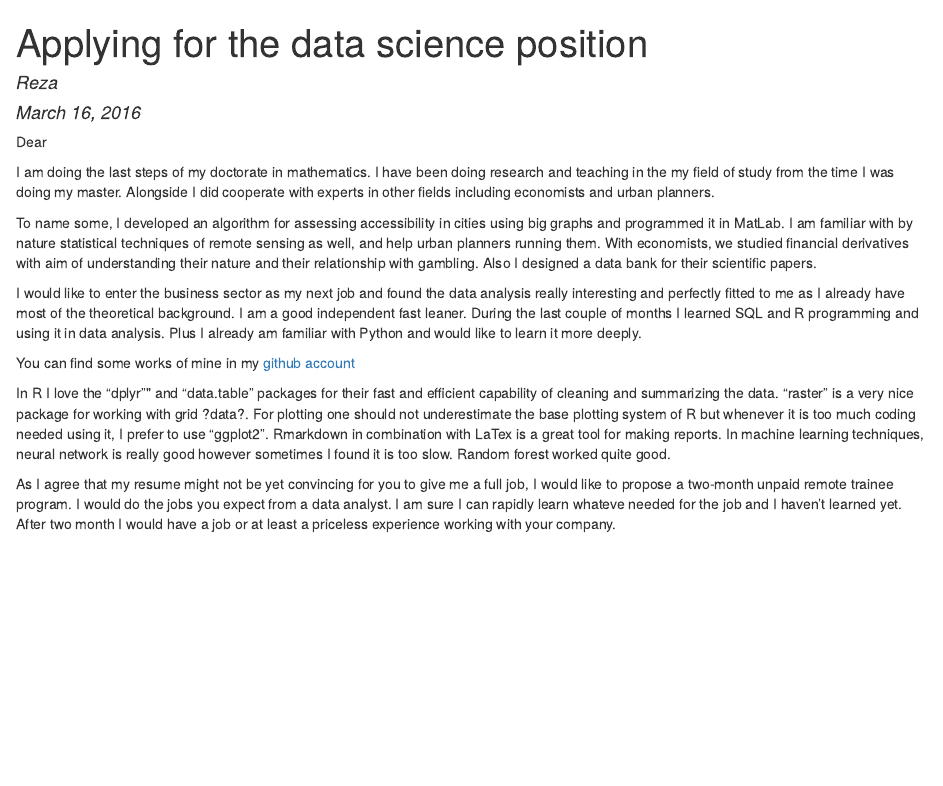
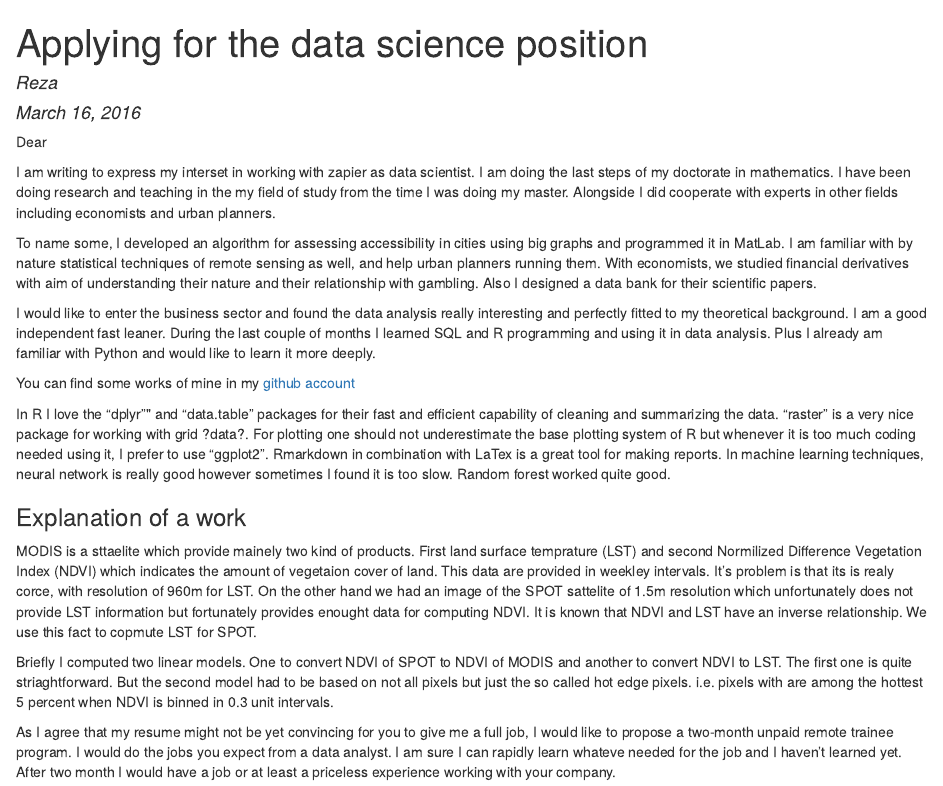
Before and after one commit to srhumir2/Zapier, an R Markdown document (zapier.Rmd): the page in a window 1100 px wide, from its top. The pictures show the output file zapier.html that the author committed with the source, opened offline.

Commit message:
new opening + modification + workexplanation

```diff
--- a/zapier.Rmd
+++ b/zapier.Rmd
@@ -6,18 +6,21 @@ output: html_document
 ---
 Dear
 
-I am doing the last steps of my doctorate in mathematics. I have been doing research and teaching in the my field of study from the time I was doing my master. Alongside I did cooperate with experts in other fields including economists and urban planners.
+I am writing to express my interset in working with zapier as data scientist. I am doing the last steps of my doctorate in mathematics. I have been doing research and teaching in the my field of study from the time I was doing my master. Alongside I did cooperate with experts in other fields including economists and urban planners.
 
 To name some, I developed an algorithm for assessing accessibility in cities using big graphs and programmed it in MatLab. I am familiar with by nature statistical techniques of remote sensing as well, and help urban planners running them. With economists, we studied financial derivatives with aim of understanding their nature and their relationship with gambling. Also I designed a data bank for their scientific papers.
 
-I would like to enter the business sector as my next job and found the data analysis really interesting and perfectly fitted to me as I already have most of the theoretical background. I am a good independent fast leaner. During the last couple of months I learned SQL and R programming and using it in data analysis. Plus I already am familiar with Python and would like to learn it more deeply.
+I would like to enter the business sector and found the data analysis really interesting and perfectly fitted to my theoretical background. I am a good independent fast leaner. During the last couple of months I learned SQL and R programming and using it in data analysis. Plus I already am familiar with Python and would like to learn it more deeply.
 
 You can find some works of mine in my [github account](github.com/srhumir)
 
 In R I love the "dplyr"" and "data.table" packages for their fast and efficient capability of cleaning and summarizing the data. "raster" is a very nice package for working with grid ?data?. For plotting one should not underestimate the base plotting system of R but whenever it is too much coding needed using it, I prefer to use "ggplot2". Rmarkdown in combination with LaTex is a great tool for making reports. In machine learning techniques, neural network is really good however sometimes I found it is too slow. Random forest worked quite good.
 
 ###Explanation of a work
-MODIS is a sttaelite which provide information on land surface temprature (LST) and the vegetation conditon index (NDVI) of varios parts of the earth surface in one week intervals. It's problem in that it is realy corce, with resolution of 960m for LST. On the other hand we had an image of the SPOT sattelite of 1.5m resolution which unfortunately does not provide LST information but fortunately provide enought data for computing NDVI. It is known that NDVI and LST have an inverse relationship. We use this fact to copmute LST for SPOT.
+MODIS is a sttaelite which provide mainely two kind of products. First land surface temprature (LST) and second Normilized Difference Vegetation Index (NDVI) which indicates the amount of vegetaion cover of land. This data are provided in weekley intervals. It's problem is that its is realy corce, with resolution of 960m for LST. On the other hand we had an image of the SPOT sattelite of 1.5m resolution which unfortunately does not provide LST information but fortunately provides enought data for computing NDVI. It is known that NDVI and LST have an inverse relationship. We use this fact to copmute LST for SPOT.
+
+Briefly I computed two linear models. One to convert NDVI of SPOT to NDVI of MODIS and another to convert NDVI to LST. The first one is quite striaghtforward. But the second model had to be based on not all pixels but just the so called hot edge pixels. i.e. pixels with are among the hottest 5 percent when NDVI is binned in 0.3 unit intervals.
+
 
 
 As I agree that my resume might not be yet convincing for you to give me a full job, I would like to propose a two-month unpaid remote trainee program. I would do the jobs you expect from a data analyst. I am sure I can rapidly learn whateve needed for the job and I haven't learned yet. After two month I would have a job or at least a priceless experience working with your company.
```
Also changed, not shown: zapier.html.
